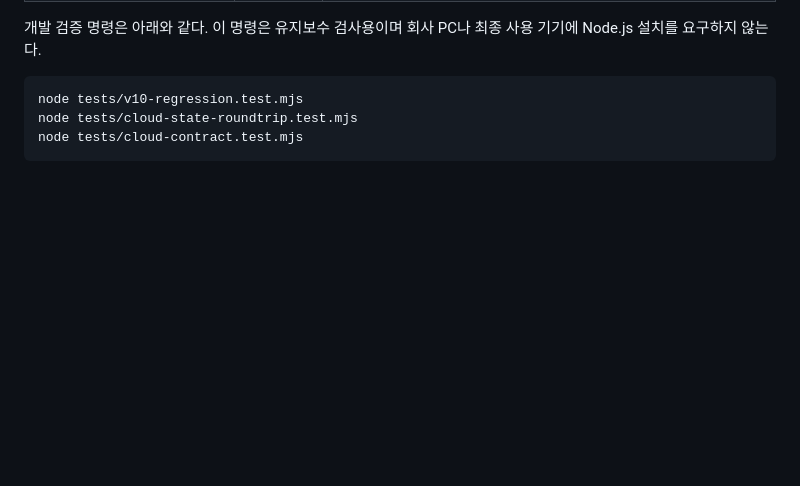
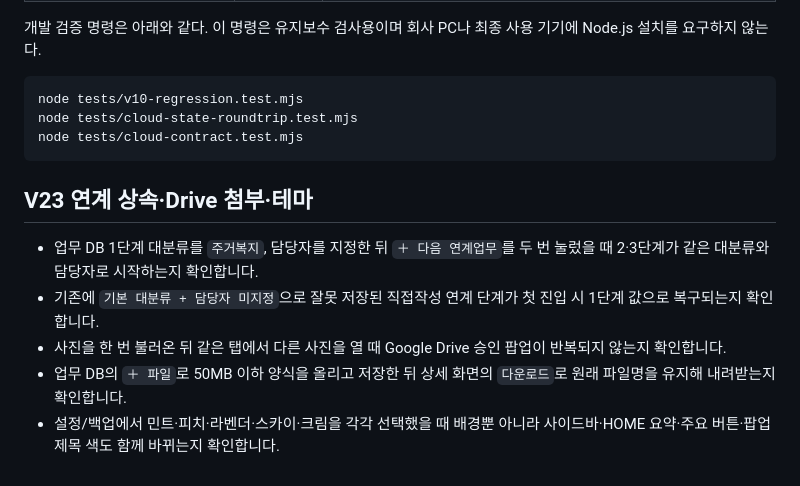
Before and after one commit to 0hoona91-sudo/work-manager-cloud-v10, a Markdown page: docs/TEST_CHECKLIST.md, the part around the change. Drawn GitHub-style; blank space fills up the shorter version.

Commit message:
Document V23 manual verification steps

````diff
--- a/docs/TEST_CHECKLIST.md
+++ b/docs/TEST_CHECKLIST.md
@@ -44,3 +44,11 @@ node tests/v10-regression.test.mjs
 node tests/cloud-state-roundtrip.test.mjs
 node tests/cloud-contract.test.mjs
 ```
+
+## V23 연계 상속·Drive 첨부·테마
+
+- 업무 DB 1단계 대분류를 `주거복지`, 담당자를 지정한 뒤 `＋ 다음 연계업무`를 두 번 눌렀을 때 2·3단계가 같은 대분류와 담당자로 시작하는지 확인합니다.
+- 기존에 `기본 대분류 + 담당자 미지정`으로 잘못 저장된 직접작성 연계 단계가 첫 진입 시 1단계 값으로 복구되는지 확인합니다.
+- 사진을 한 번 불러온 뒤 같은 탭에서 다른 사진을 열 때 Google Drive 승인 팝업이 반복되지 않는지 확인합니다.
+- 업무 DB의 `＋ 파일`로 50MB 이하 양식을 올리고 저장한 뒤 상세 화면의 `다운로드`로 원래 파일명을 유지해 내려받는지 확인합니다.
+- 설정/백업에서 민트·피치·라벤더·스카이·크림을 각각 선택했을 때 배경뿐 아니라 사이드바·HOME 요약·주요 버튼·팝업 제목 색도 함께 바뀌는지 확인합니다.
````
